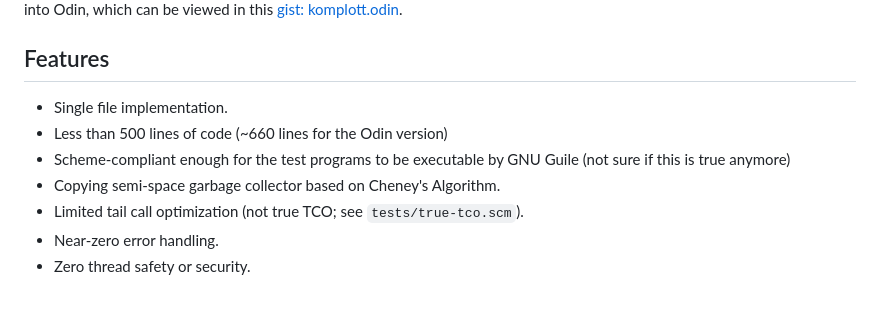
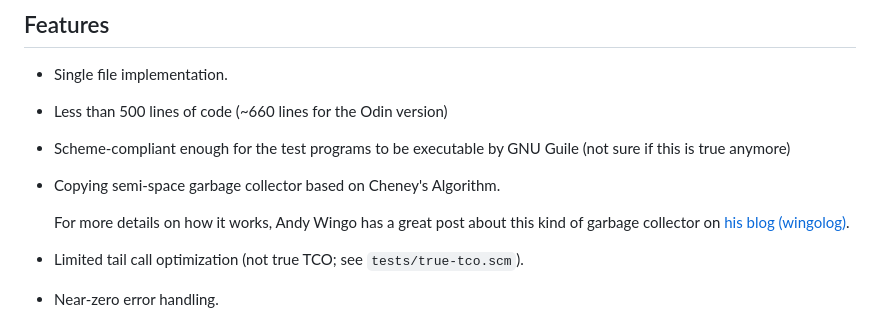
Before and after one commit to krig/LISP, a Markdown page: README.md, the part around the change. Drawn GitHub-style; blank space fills up the shorter version.

Commit message:
Add link to wingolog re GC

```diff
--- a/README.md
+++ b/README.md
@@ -28,6 +28,11 @@ can be viewed in this
 * Scheme-compliant enough for the test programs to be executable by
   GNU Guile (not sure if this is true anymore)
 * Copying semi-space garbage collector based on Cheney's Algorithm.
+
+  For more details on how it works, Andy Wingo has a great post
+  about this kind of garbage collector on
+  [his blog (wingolog)](https://www.wingolog.org/archives/2022/12/10/a-simple-semi-space-collector).
+
 * Limited tail call optimization (not true TCO; see `tests/true-tco.scm`).
 * Near-zero error handling.
 * Zero thread safety or security.
```
